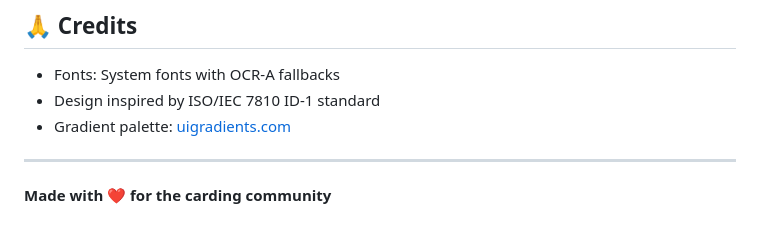
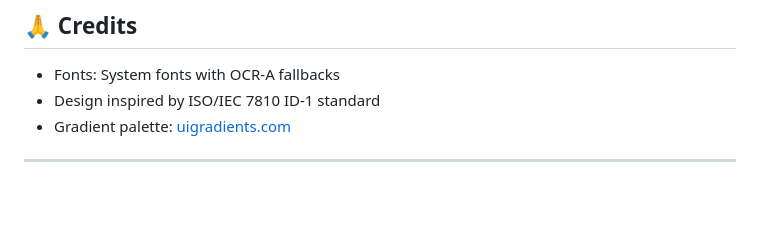
Before and after one commit to sbnj/cc-displayer, a Markdown page: README.md, the part around the change. Drawn GitHub-style; blank space fills up the shorter version.

Commit message:
Remove love note for the carding community

```diff
--- a/README.md
+++ b/README.md
@@ -111,5 +111,3 @@ MIT License — feel free to use, modify, and distribute.
 - Gradient palette: [uigradients.com](https://uigradients.com)
 
 ---
-
-**Made with ❤️ for the carding community**
```
